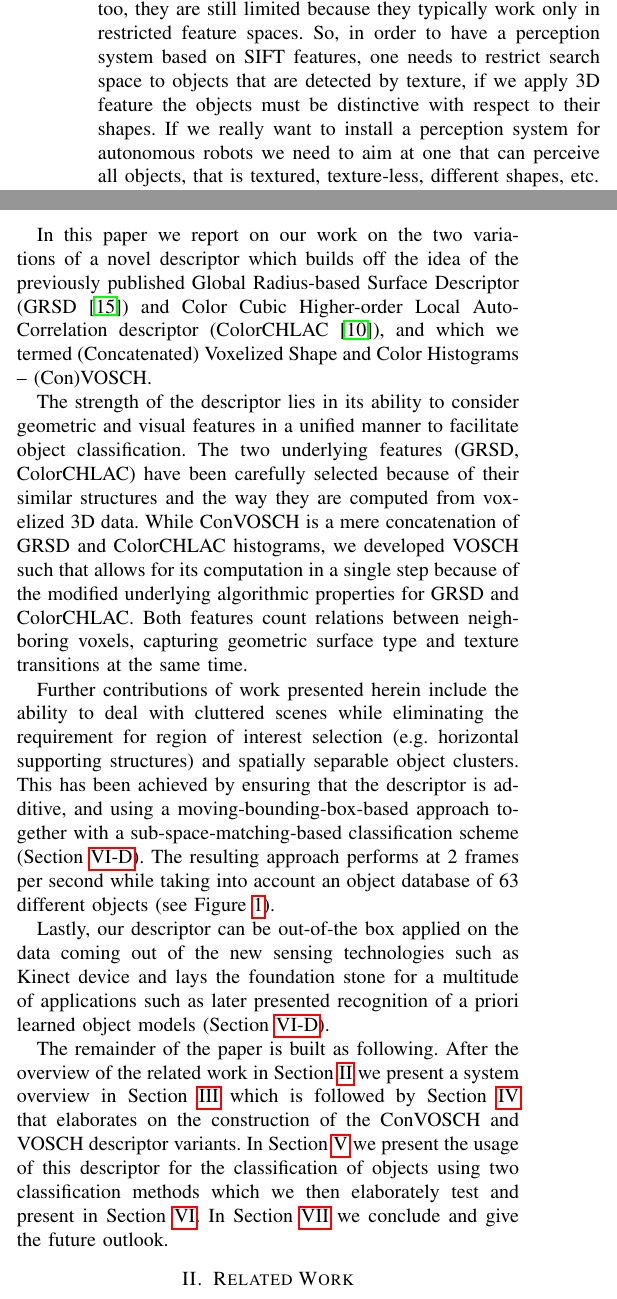
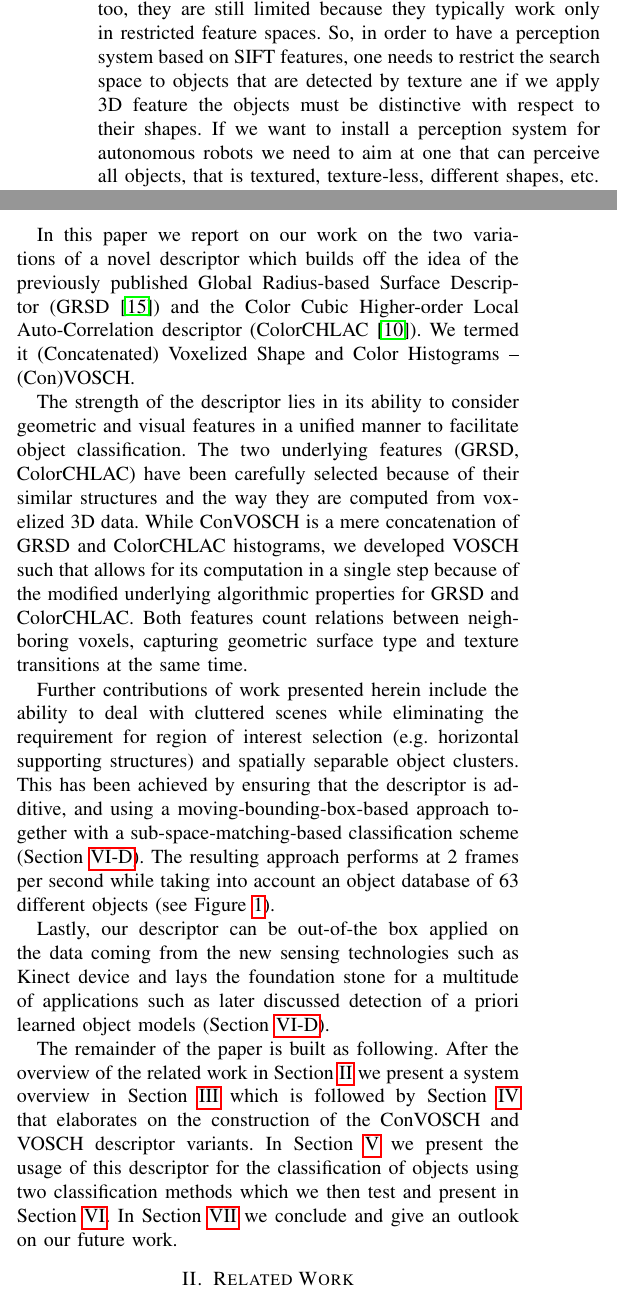
Before and after one commit to dejanpan/color-chlac-grsd, a LaTeX paper (color_chlac_grsd.tex): two parts of the columns of page 1 of 8, joined at a grey line, cut so that both start at the same text. Compiled offline with pdfLaTeX.

Commit message:
nico's comments for the section I

```diff
--- a/color_chlac_grsd.tex
+++ b/color_chlac_grsd.tex
@@ -107,9 +107,9 @@ and several versions of Point Feature  Histograms (PFH, FPFH)~\cite{Rusu09ICRA}
 Viewpoint Feature Histograms (VFH)~\cite{vfh} for unordered fully-3D point clouds are just
 to name a few. While these descriptors were successful too, they are still limited because they
 typically work only in restricted feature spaces. So, in order to have a perception system
-based on SIFT features, one needs to restrict search space to objects that are detected by
-texture, if we apply 3D feature the objects must be distinctive with respect to their shapes.
-If we really want to install a perception system for autonomous robots we need to aim
+based on SIFT features, one needs to restrict the search space to objects that are detected by
+texture ane if we apply 3D feature the objects must be distinctive with respect to their shapes.
+If we want to install a perception system for autonomous robots we need to aim
 at one that can perceive all objects, that is textured, texture-less, different shapes, etc.
 
 While it seems feasible that one can simply develop perception routines by combining
@@ -122,9 +122,9 @@ of approaches~\cite{Varma07learningthe}.
 
 In this paper we report on our work on the two variations of a novel descriptor
 which builds off the idea of the previously
-published Global Radius-based Surface Descriptor (GRSD~\cite{GRSD10Humanoids}) and
-Color Cubic Higher-order Local Auto-Correlation descriptor (ColorCHLAC~\cite{kanezaki2010tvc}),
-and which we termed (Concatenated) Voxelized Shape and Color Histograms -- (Con)VOSCH.
+published Global Radius-based Surface Descriptor (GRSD~\cite{GRSD10Humanoids}) and the
+Color Cubic Higher-order Local Auto-Correlation descriptor (ColorCHLAC~\cite{kanezaki2010tvc}).
+We termed it (Concatenated) Voxelized Shape and Color Histograms -- (Con)VOSCH.
 
 \begin{figure}[htb!]
   \begin{center}
@@ -178,9 +178,9 @@ while taking into account an object database of 63 different objects
 
 % Yet it seems that there is none that can capture
 % all important and obvious properties (such as geometry and color are)
-Lastly, our descriptor can be out-of-the box applied on the data coming out of the
+Lastly, our descriptor can be out-of-the box applied on the data coming from the
 new sensing technologies such as Kinect device and lays the foundation stone for a
-multitude of applications such as later presented recognition of a priori learned object models
+multitude of applications such as later discussed detection of a priori learned object models
 (Section~\ref{sec:recognition}).
 % % % VOSCH also enables equipping of service robots
 % % % (such as the robot shown in top part of Figure~\ref{fig:robot}) with the
@@ -204,8 +204,8 @@ work in Section~\ref{sec:rl} we present a system overview in Section~\ref{sec:ov
 which is followed by Section~\ref{sec:features} that elaborates on the construction of the
 ConVOSCH and VOSCH descriptor variants. In Section~\ref{sec:classification} we present the usage of this descriptor
 for the classification of objects using two classification methods which we
-then elaborately test and present in Section~\ref{sec:results}. In Section~\ref{sec:conclusion}
-we conclude and give the future outlook.
+then test and present in Section~\ref{sec:results}. In Section~\ref{sec:conclusion}
+we conclude and give an outlook on our future work.
 
 \section{Related Work}
 \label{sec:rl}
```
Also changed, not shown: color_chlac_grsd.tex (4 more changed lines).
